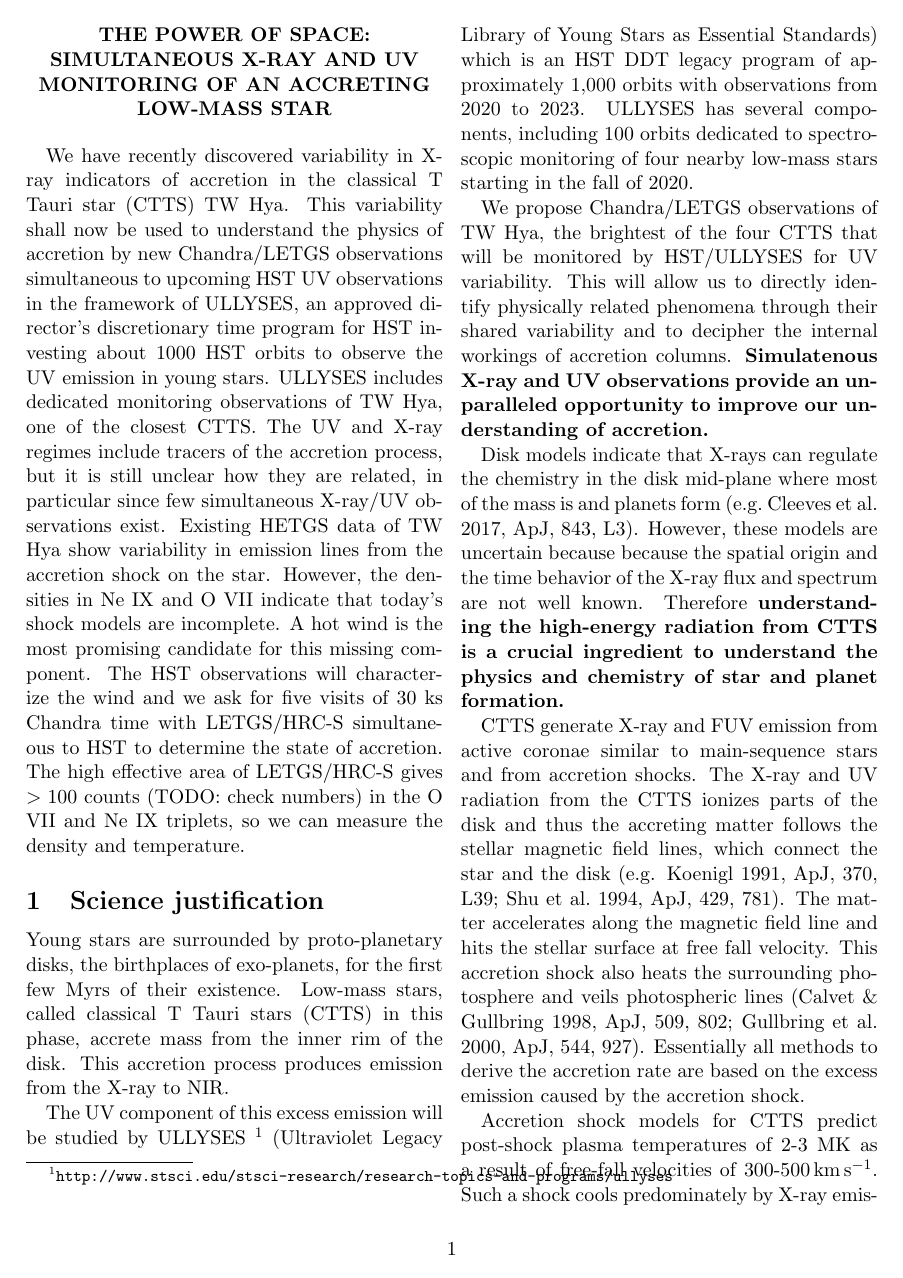
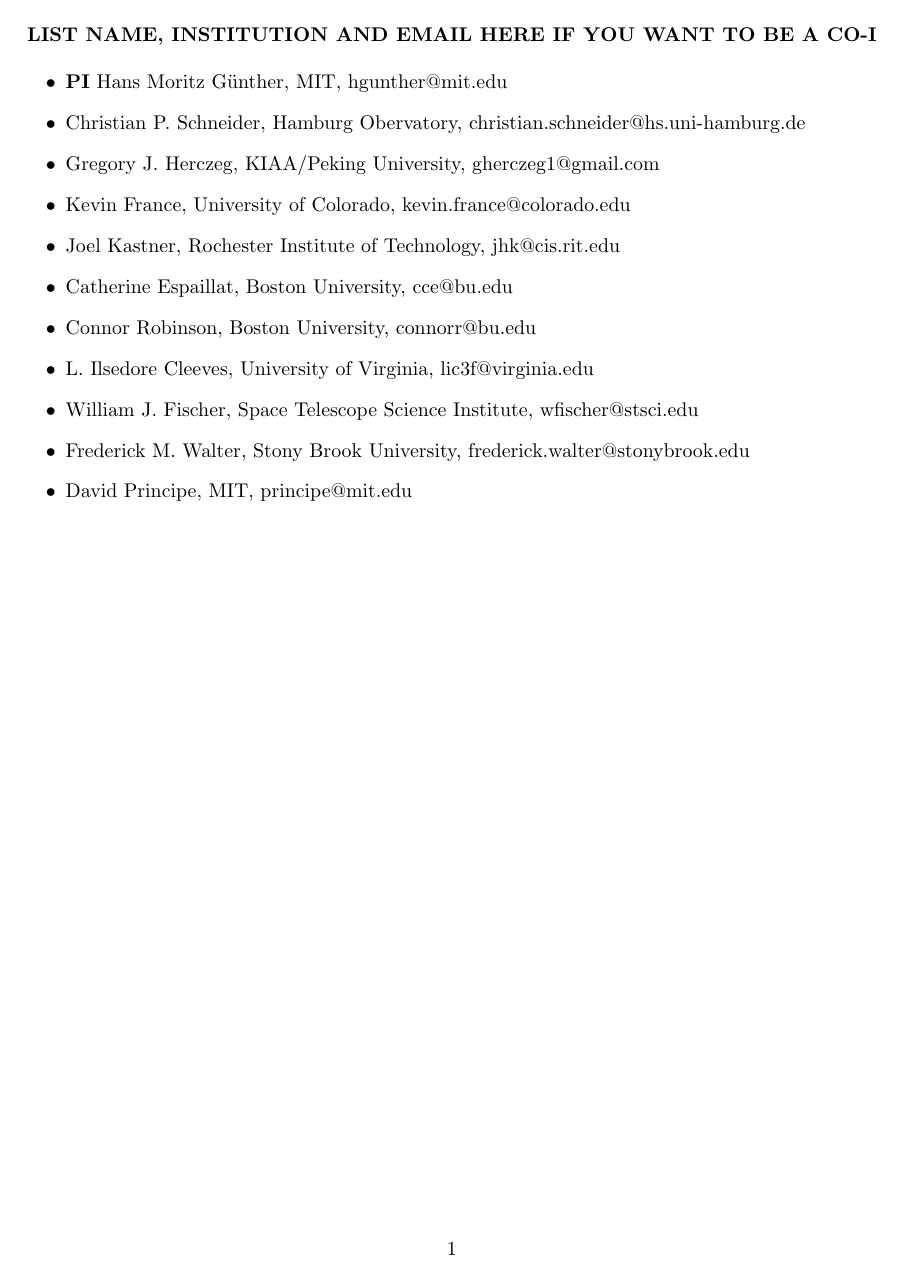
Before and after one commit to hamogu/ULLYSES-TWHya, a LaTeX document (TWHyaLETG.tex): page 1 of 5 before the commit and page 1 of 6 after it. Compiled offline with pdfLaTeX.

Commit message:
Updates from Overleaf

```diff
--- a/TWHyaLETG.tex
+++ b/TWHyaLETG.tex
@@ -96,6 +96,28 @@
 %%%%%%%%%%%%%%%%%%%%%%%%%%%%%
 
 \begin{document}
+\onecolumn
+\begin{center}
+\bfseries\uppercase{%
+List name, institution and email here if you want to be a Co-I
+}
+\end{center}
+\begin{itemize}
+    \item \textbf{PI} Hans Moritz G\"unther, MIT, hgunther@mit.edu
+    \item Christian P. Schneider, Hamburg Obervatory, christian.schneider@hs.uni-hamburg.de
+\item Gregory J. Herczeg, KIAA/Peking University, gherczeg1@gmail.com
+\item Kevin France, University of Colorado, kevin.france@colorado.edu
+\item Joel Kastner, Rochester Institute of Technology, jhk@cis.rit.edu
+\item Catherine Espaillat, Boston University, cce@bu.edu
+\item Connor Robinson, Boston University, connorr@bu.edu
+\item L. Ilsedore Cleeves, University of Virginia, lic3f@virginia.edu
+\item William J. Fischer, Space Telescope Science Institute, wfischer@stsci.edu
+\item Frederick M. Walter, Stony Brook University, frederick.walter@stonybrook.edu
+\item David Principe, MIT, principe@mit.edu
+\end{itemize}
+
+\twocolumn
+
 \nobibliography{biblio}
 
 \pagestyle{plain}
@@ -134,9 +156,9 @@
 accretion in the classical T Tauri star (CTTS) TW Hya. This
 variability shall now be used to understand the physics of accretion
 by new Chandra/LETGS observations simultaneous to upcoming HST UV
-observations in the framework of ULLYSES, an approved director's
+observations in the framework of ULYSSES, an approved director's
 discretionary time program for HST investing about 1000 HST
-orbits to observe the UV emission in young stars. ULLYSES
+orbits to observe the UV emission in young stars. ULYSSES
 includes dedicated monitoring observations of TW~Hya, one of the closest
 CTTS. The UV and X-ray regimes include tracers of the accretion
 process, but it is still unclear how they are related, in particular
```
